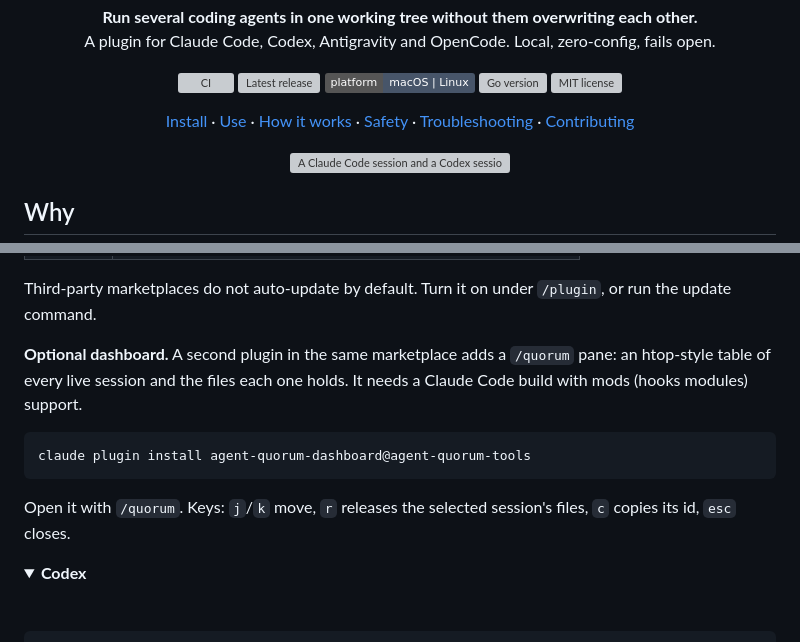
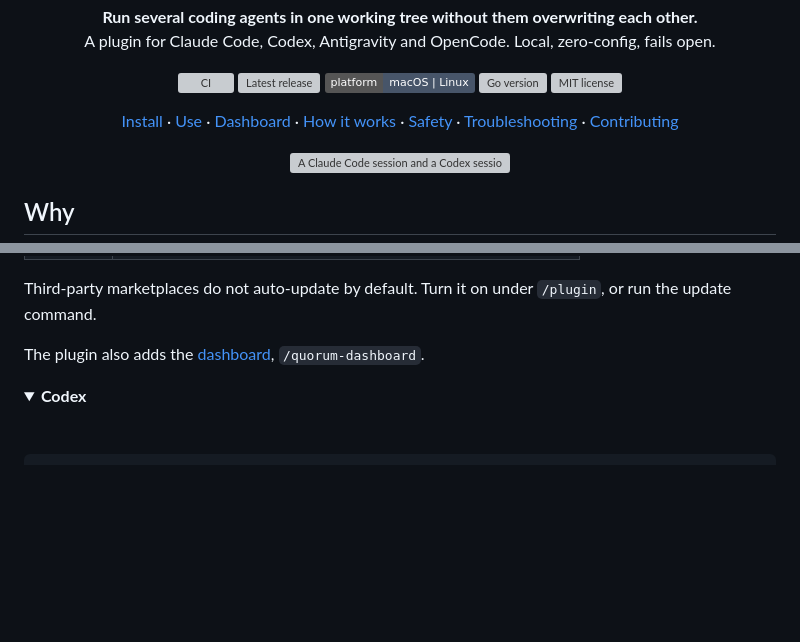
Before and after one commit to ChristopherLiew/agent-quorum, a Markdown page: README.md, 2 parts joined by grey strips. Rendered like a GitHub page; folded sections open; badges without logos; blank space fills up the shorter version; grey boxes are pictures that could not be loaded.

````diff
--- a/README.md
+++ b/README.md
@@ -20,6 +20,7 @@
 <p align="center">
   <a href="#install">Install</a> ·
   <a href="#use">Use</a> ·
+  <a href="#dashboard">Dashboard</a> ·
   <a href="#how-it-works">How it works</a> ·
   <a href="#safety-and-privacy">Safety</a> ·
   <a href="#troubleshooting">Troubleshooting</a> ·
@@ -88,13 +89,7 @@ Start a new session, then run `/agent-quorum:status` to check it is working.
 
 Third-party marketplaces do not auto-update by default. Turn it on under `/plugin`, or run the update command.
 
-**Optional dashboard.** A second plugin in the same marketplace adds a `/quorum` pane: an htop-style table of every live session and the files each one holds. It needs a Claude Code build with mods (hooks modules) support.
-
-```bash
-claude plugin install agent-quorum-dashboard@agent-quorum-tools
-```
-
-Open it with `/quorum`. Keys: `j`/`k` move, `r` releases the selected session's files, `c` copies its id, `esc` closes.
+The plugin also adds the [dashboard](#dashboard), `/quorum-dashboard`.
 
 </details>
 
````
Also changed, not shown: other parts of README.md (+30 -0 lines), CLAUDE.md (+4 -4 lines), CONTRIBUTING.md (+5 -5 lines), assets/dashboard.gif (added), 14 other files.
